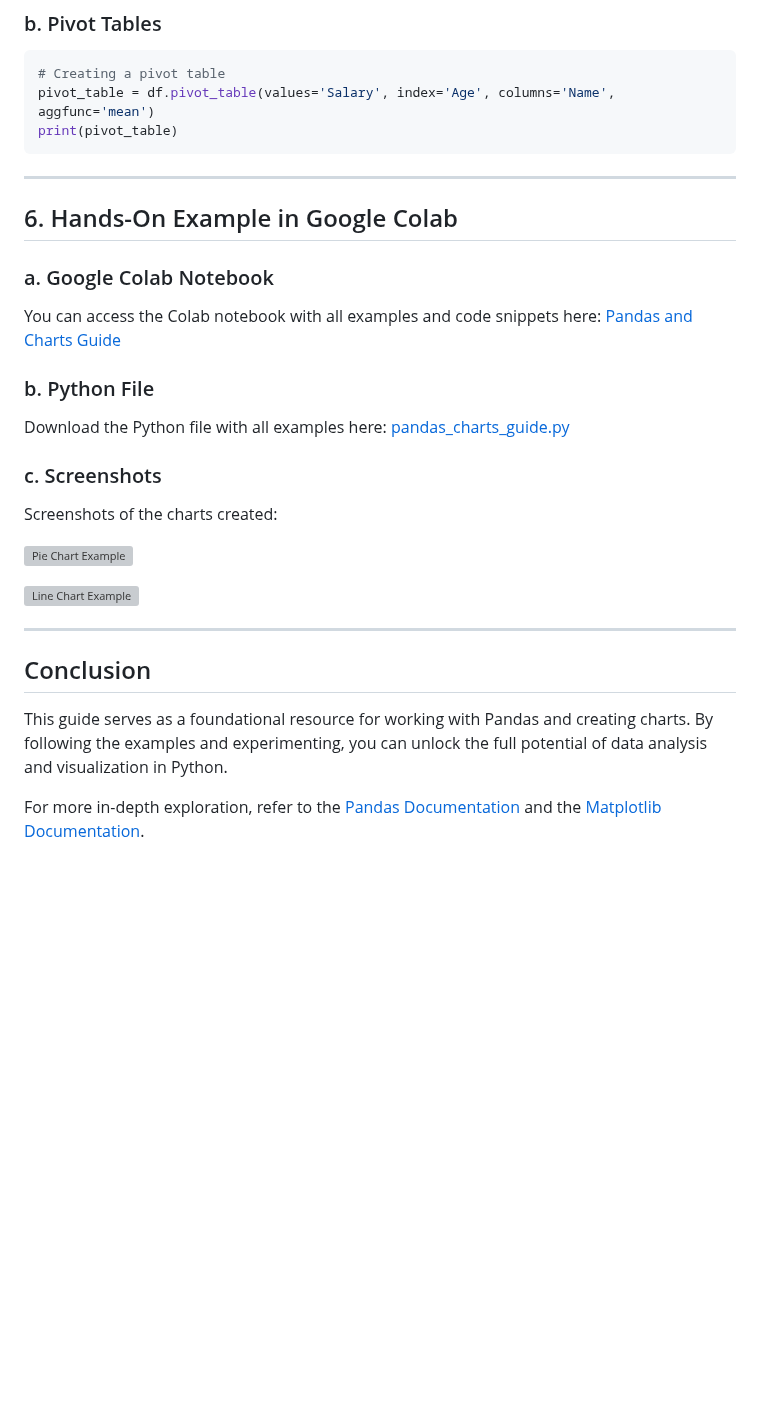
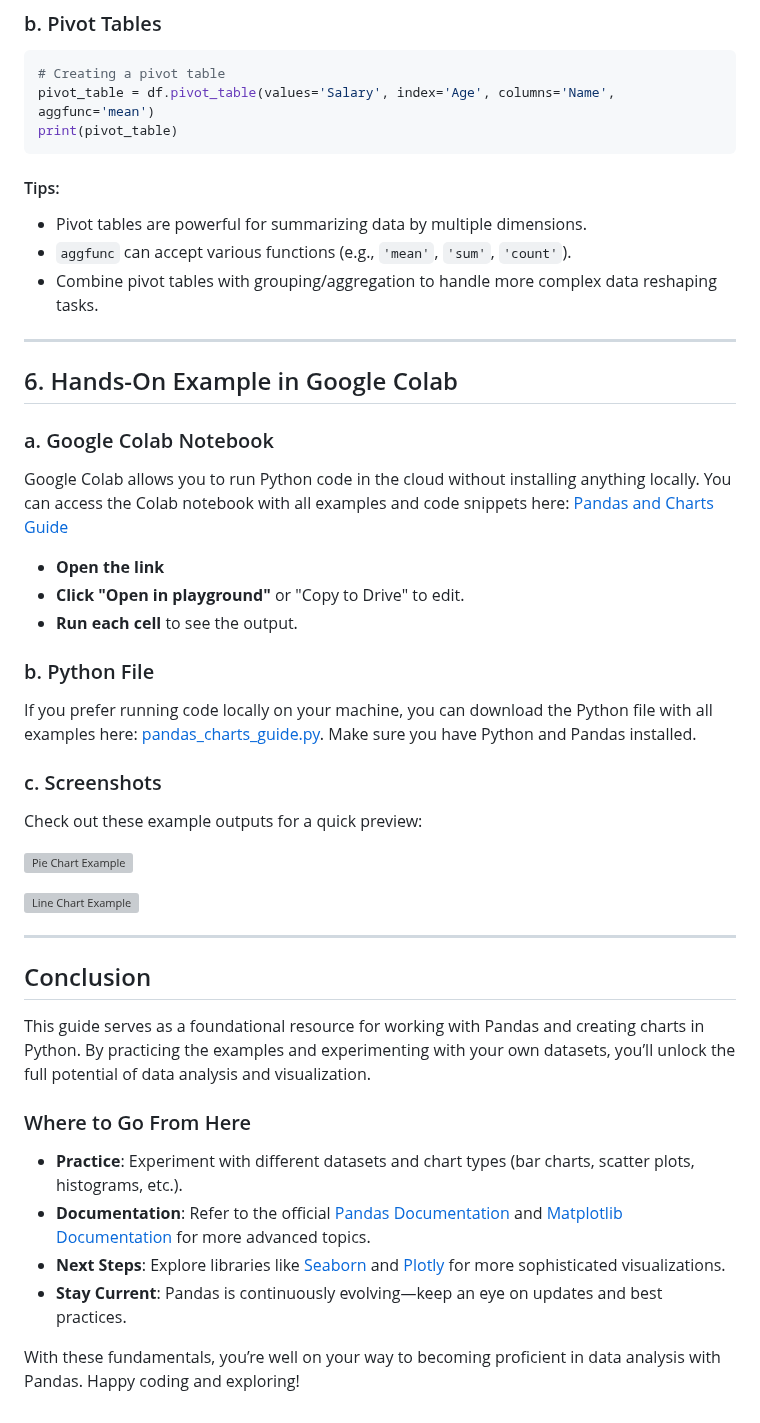
Before and after one commit to DanielPicciau/DanielPicciau.github.io, a Markdown page: pandas.md, the part around one of its changes. Rendered like a GitHub page; blank space fills up the shorter version; grey boxes are pictures that could not be loaded.

````diff
--- a/pandas.md
+++ b/pandas.md
@@ -161,18 +233,27 @@ pivot_table = df.pivot_table(values='Salary', index='Age', columns='Name', aggfu
 print(pivot_table)
 ```
 
+#### Tips:
+- Pivot tables are powerful for summarizing data by multiple dimensions.
+- `aggfunc` can accept various functions (e.g., `'mean'`, `'sum'`, `'count'`).
+- Combine pivot tables with grouping/aggregation to handle more complex data reshaping tasks.
+
 ---
 
 ## 6. Hands-On Example in Google Colab
 
 ### a. Google Colab Notebook
-You can access the Colab notebook with all examples and code snippets here: [Pandas and Charts Guide](https://colab.research.google.com/drive/your-notebook-id)
+Google Colab allows you to run Python code in the cloud without installing anything locally. You can access the Colab notebook with all examples and code snippets here: [Pandas and Charts Guide](https://colab.research.google.com/drive/your-notebook-id)
+
+- **Open the link**
+- **Click "Open in playground"** or "Copy to Drive" to edit.
+- **Run each cell** to see the output.
 
 ### b. Python File
-Download the Python file with all examples here: [pandas_charts_guide.py](https://your-link-here.com)
+If you prefer running code locally on your machine, you can download the Python file with all examples here: [pandas_charts_guide.py](https://your-link-here.com). Make sure you have Python and Pandas installed.
 
 ### c. Screenshots
-Screenshots of the charts created:
+Check out these example outputs for a quick preview:
 
 ![Pie Chart Example](example_pie_chart.png)
 
@@ -181,6 +262,14 @@ Screenshots of the charts created:
 ---
 
 ## Conclusion
-This guide serves as a foundational resource for working with Pandas and creating charts. By following the examples and experimenting, you can unlock the full potential of data analysis and visualization in Python.
 
-For more in-depth exploration, refer to the [Pandas Documentation](https://pandas.pydata.org/docs/) and the [Matplotlib Documentation](https://matplotlib.org/stable/contents.html).
+This guide serves as a foundational resource for working with Pandas and creating charts in Python. By practicing the examples and experimenting with your own datasets, you’ll unlock the full potential of data analysis and visualization.
+
+### Where to Go From Here
+
+- **Practice**: Experiment with different datasets and chart types (bar charts, scatter plots, histograms, etc.).
+- **Documentation**: Refer to the official [Pandas Documentation](https://pandas.pydata.org/docs/) and [Matplotlib Documentation](https://matplotlib.org/stable/contents.html) for more advanced topics.
+- **Next Steps**: Explore libraries like [Seaborn](https://seaborn.pydata.org/) and [Plotly](https://plotly.com/python/) for more sophisticated visualizations.
+- **Stay Current**: Pandas is continuously evolving—keep an eye on updates and best practices.
+
+With these fundamentals, you’re well on your way to becoming proficient in data analysis with Pandas. Happy coding and exploring!
````
Also changed, not shown: other parts of pandas.md (+94 -22 lines).
